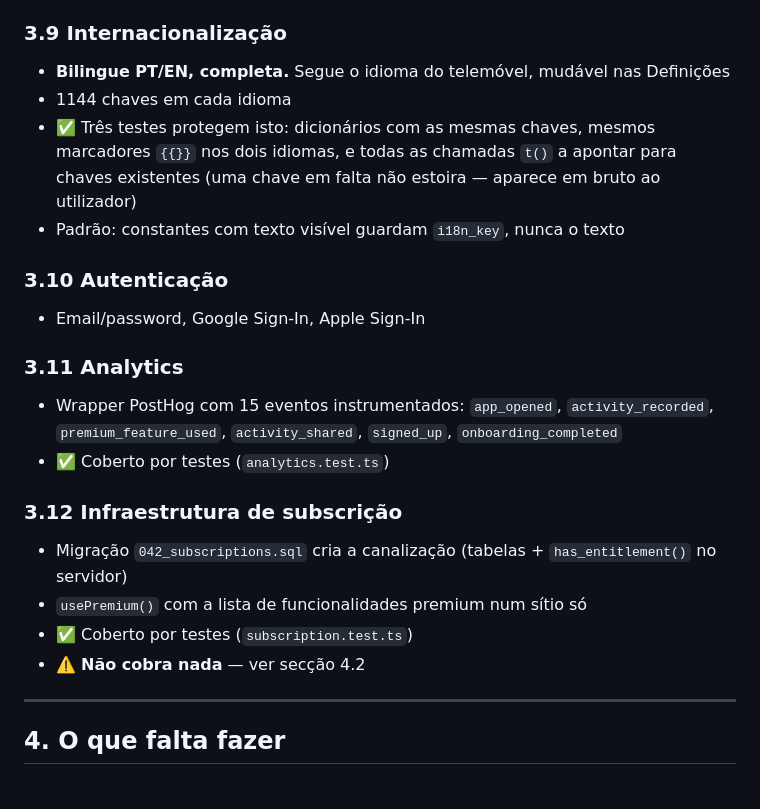
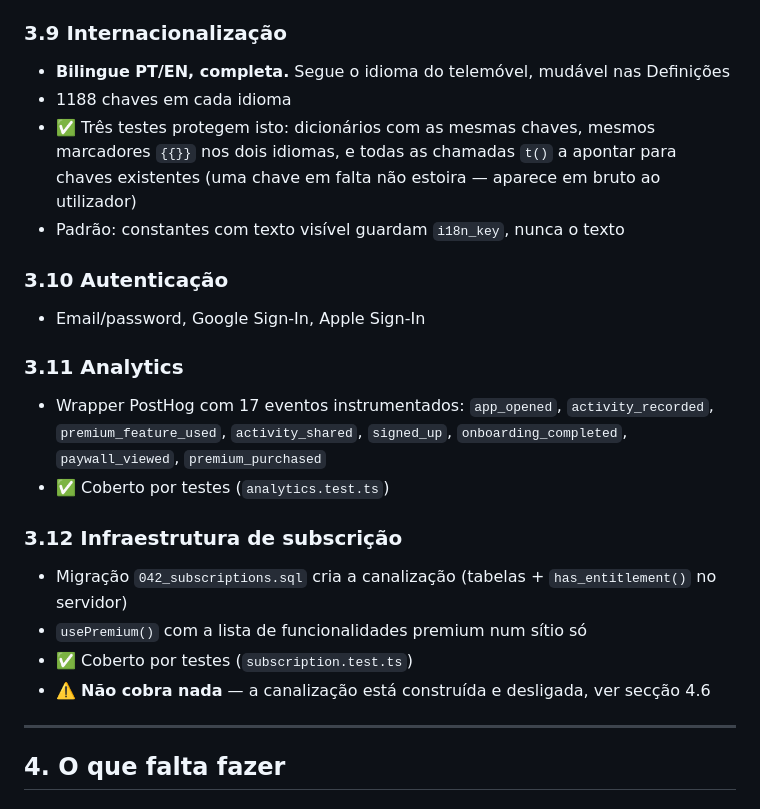
Before and after one commit to akcelgraca/cadence-club, a Markdown page: ESTADO_DO_PROJETO.md, the part around one of its changes. GitHub-like rendering.

```diff
--- a/ESTADO_DO_PROJETO.md
+++ b/ESTADO_DO_PROJETO.md
@@ -99,7 +109,7 @@ A app está **funcionalmente construída e tecnicamente saudável**. Não há tr
 
 ### 3.9 Internacionalização
 - **Bilingue PT/EN, completa.** Segue o idioma do telemóvel, mudável nas Definições
-- 1144 chaves em cada idioma
+- 1188 chaves em cada idioma
 - ✅ Três testes protegem isto: dicionários com as mesmas chaves, mesmos marcadores `{{}}` nos dois idiomas, e todas as chamadas `t()` a apontar para chaves existentes (uma chave em falta não estoira — aparece em bruto ao utilizador)
 - Padrão: constantes com texto visível guardam `i18n_key`, nunca o texto
 
@@ -107,14 +117,14 @@ A app está **funcionalmente construída e tecnicamente saudável**. Não há tr
 - Email/password, Google Sign-In, Apple Sign-In
 
 ### 3.11 Analytics
-- Wrapper PostHog com 15 eventos instrumentados: `app_opened`, `activity_recorded`, `premium_feature_used`, `activity_shared`, `signed_up`, `onboarding_completed`
+- Wrapper PostHog com 17 eventos instrumentados: `app_opened`, `activity_recorded`, `premium_feature_used`, `activity_shared`, `signed_up`, `onboarding_completed`, `paywall_viewed`, `premium_purchased`
 - ✅ Coberto por testes (`analytics.test.ts`)
 
 ### 3.12 Infraestrutura de subscrição
 - Migração `042_subscriptions.sql` cria a canalização (tabelas + `has_entitlement()` no servidor)
 - `usePremium()` com a lista de funcionalidades premium num sítio só
 - ✅ Coberto por testes (`subscription.test.ts`)
-- ⚠️ **Não cobra nada** — ver secção 4.2
+- ⚠️ **Não cobra nada** — a canalização está construída e desligada, ver secção 4.6
 
 ---
 
```
Also changed, not shown: other parts of ESTADO_DO_PROJETO.md (+20 -10 lines).
